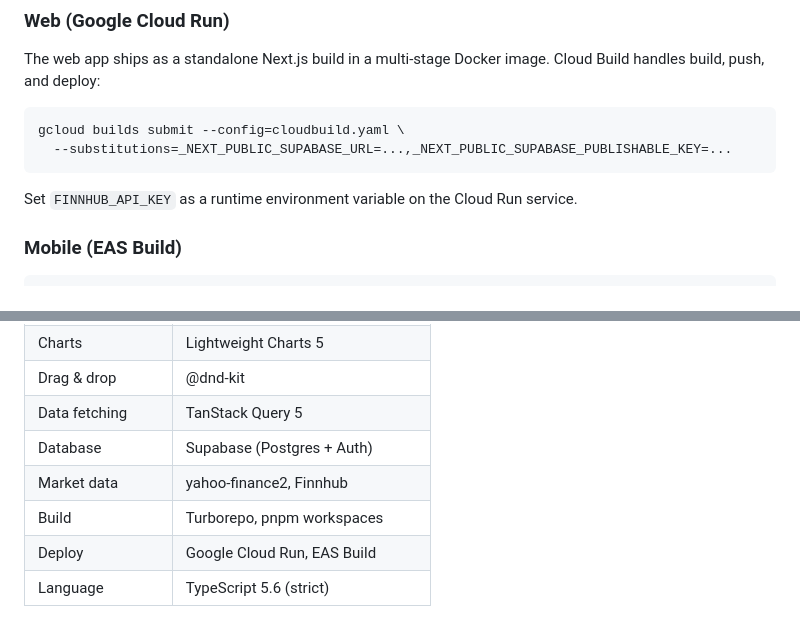
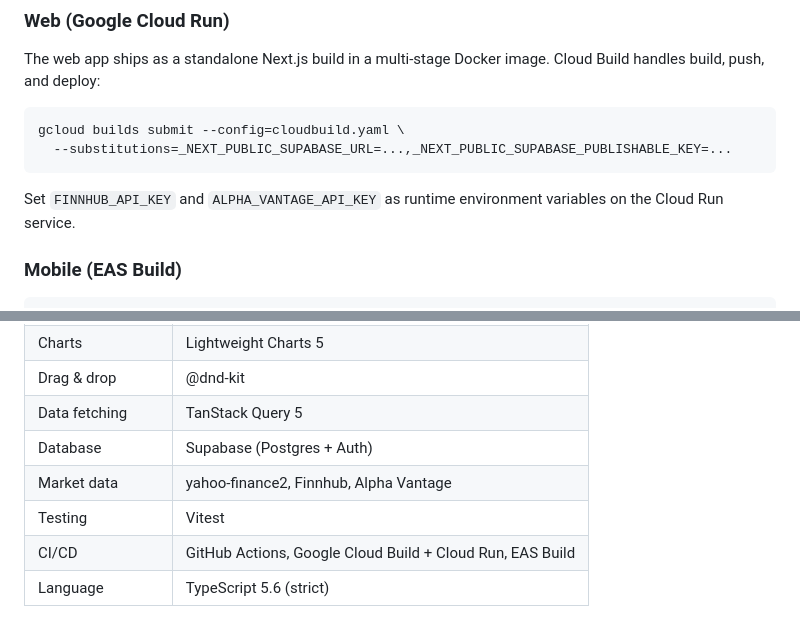
Before and after one commit to scirstoiu/alpha-stocks, a Markdown page: README.md, 2 parts joined by grey strips. GitHub-like rendering.

````diff
--- a/README.md
+++ b/README.md
@@ -108,7 +139,7 @@ gcloud builds submit --config=cloudbuild.yaml \
   --substitutions=_NEXT_PUBLIC_SUPABASE_URL=...,_NEXT_PUBLIC_SUPABASE_PUBLISHABLE_KEY=...
 ```
 
-Set `FINNHUB_API_KEY` as a runtime environment variable on the Cloud Run service.
+Set `FINNHUB_API_KEY` and `ALPHA_VANTAGE_API_KEY` as runtime environment variables on the Cloud Run service.
 
 ### Mobile (EAS Build)
 
@@ -131,7 +162,7 @@ The mobile app needs `API_BASE_URL` pointing to your deployed web server.
 | Drag & drop | @dnd-kit |
 | Data fetching | TanStack Query 5 |
 | Database | Supabase (Postgres + Auth) |
-| Market data | yahoo-finance2, Finnhub |
-| Build | Turborepo, pnpm workspaces |
-| Deploy | Google Cloud Run, EAS Build |
+| Market data | yahoo-finance2, Finnhub, Alpha Vantage |
+| Testing | Vitest |
+| CI/CD | GitHub Actions, Google Cloud Build + Cloud Run, EAS Build |
 | Language | TypeScript 5.6 (strict) |
````
Also changed, not shown: other parts of README.md (+52 -21 lines), CLAUDE.md (+34 -12 lines).
